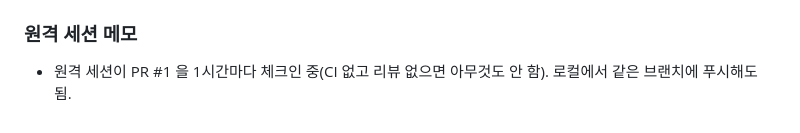
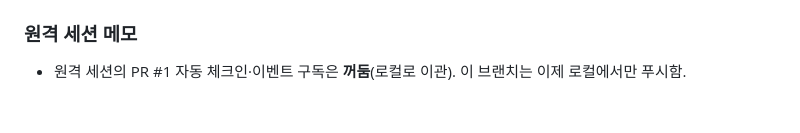
Before and after one commit to 2KNG/just-this, a Markdown page: STATUS.md, the part around the change. GitHub-like rendering.

Commit message:
STATUS: 원격 PR 체크인 종료 메모 (로컬 세션으로 이관)
Co-Authored-By: Claude Fable 5.1 <noreply@anthropic.com>
Claude-Session: https://claude.ai/code/session_01L9bm2f9VxmWfXEtrBfS6HC

```diff
--- a/STATUS.md
+++ b/STATUS.md
@@ -85,4 +85,4 @@ python ytdl/devtest/ui_flow.py --headed                       # 창 띄워서
 - 눈으로 보려면: `chrome --enable-blink-features=CanvasDrawElement` 로 크롬 띄우거나 `ui_flow.py --flag --headed`.
 
 ### 원격 세션 메모
-- 원격 세션이 PR #1 을 1시간마다 체크인 중(CI 없고 리뷰 없으면 아무것도 안 함). 로컬에서 같은 브랜치에 푸시해도 됨.
+- 원격 세션의 PR #1 자동 체크인·이벤트 구독은 **꺼둠**(로컬로 이관). 이 브랜치는 이제 로컬에서만 푸시함.
```
